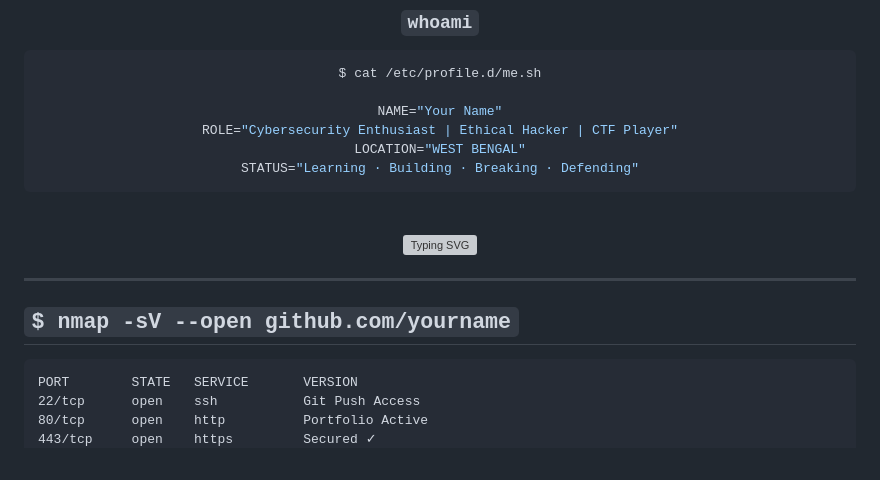
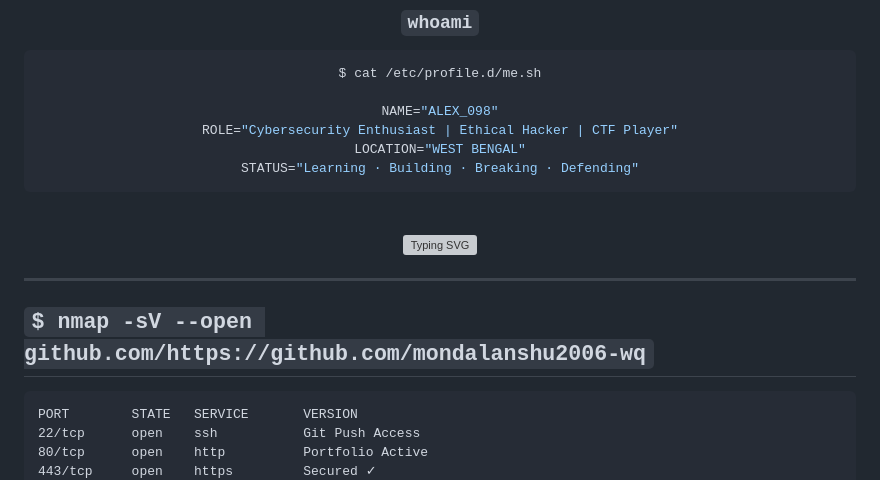
Before and after one commit to mondalanshu2006-wq/Cybersecurity_Roadmap, a Markdown page: README.md, the part around the change. GitHub-like rendering; grey boxes are pictures that could not be loaded.

Commit message:
Update personal information and GitHub link in README

````diff
--- a/README.md
+++ b/README.md
@@ -14,7 +14,7 @@
 ```bash
 $ cat /etc/profile.d/me.sh
 
-NAME="Your Name"
+NAME="ALEX_098"
 ROLE="Cybersecurity Enthusiast | Ethical Hacker | CTF Player"
 LOCATION="WEST BENGAL"
 STATUS="Learning · Building · Breaking · Defending"
@@ -28,7 +28,7 @@ STATUS="Learning · Building · Breaking · Defending"
 
 ---
 
-## `$ nmap -sV --open github.com/yourname`
+## `$ nmap -sV --open github.com/https://github.com/mondalanshu2006-wq`
 
 ```
 PORT        STATE   SERVICE       VERSION
````
